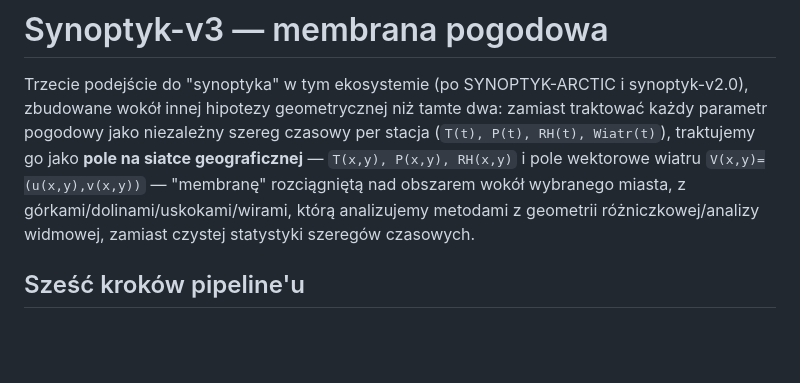
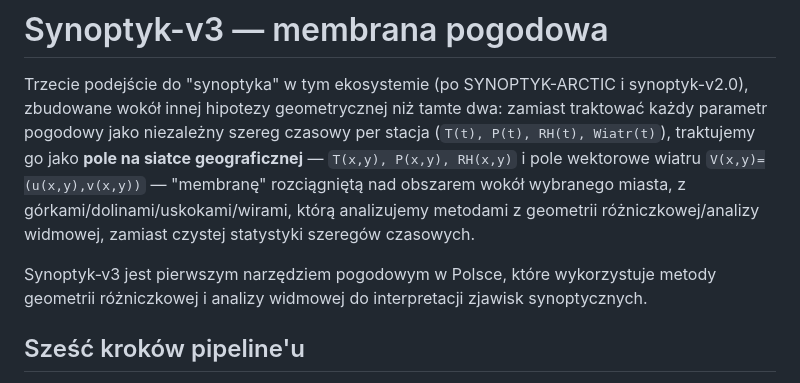
Before and after one commit to jbackk-lang/Synoptyk-v3, a Markdown page: README.md, the part around the change. Rendered like a GitHub page; blank space fills up the shorter version.

```diff
--- a/README.md
+++ b/README.md
@@ -9,6 +9,10 @@ wektorowe wiatru `V(x,y)=(u(x,y),v(x,y))` — "membranę" rozciągniętą nad
 obszarem wokół wybranego miasta, z górkami/dolinami/uskokami/wirami,
 którą analizujemy metodami z geometrii różniczkowej/analizy widmowej,
 zamiast czystej statystyki szeregów czasowych.
+
+Synoptyk‑v3 jest pierwszym narzędziem pogodowym w Polsce, które wykorzystuje
+metody geometrii różniczkowej i analizy widmowej do interpretacji
+zjawisk synoptycznych.
 
 ## Sześć kroków pipeline'u
 
```
